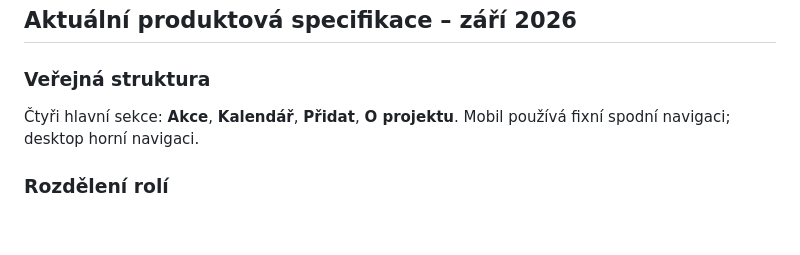
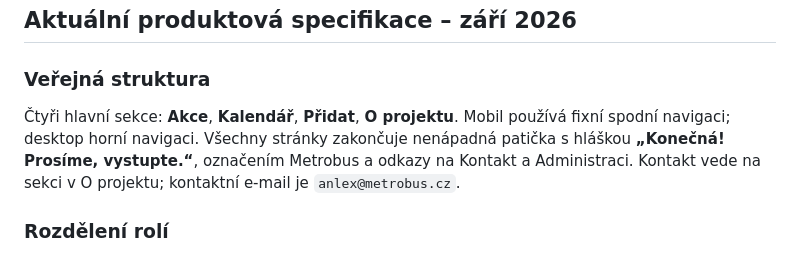
Before and after one commit to anlexcz/sotousuv-kalendar, a Markdown page: README.md, the part around the change. GitHub-like rendering; blank space fills up the shorter version.

Commit message:
Doplnit patičku webu

```diff
--- a/README.md
+++ b/README.md
@@ -16,7 +16,7 @@ Otevřete `index.html` v prohlížeči.
 ## Aktuální produktová specifikace – září 2026
 
 ### Veřejná struktura
-Čtyři hlavní sekce: **Akce**, **Kalendář**, **Přidat**, **O projektu**. Mobil používá fixní spodní navigaci; desktop horní navigaci.
+Čtyři hlavní sekce: **Akce**, **Kalendář**, **Přidat**, **O projektu**. Mobil používá fixní spodní navigaci; desktop horní navigaci. Všechny stránky zakončuje nenápadná patička s hláškou **„Konečná! Prosíme, vystupte.“**, označením Metrobus a odkazy na Kontakt a Administraci. Kontakt vede na sekci v O projektu; kontaktní e-mail je `anlex@metrobus.cz`.
 
 ### Rozdělení rolí
 - **Akce = co a kde:** chronologický feed budoucích akcí.
```
